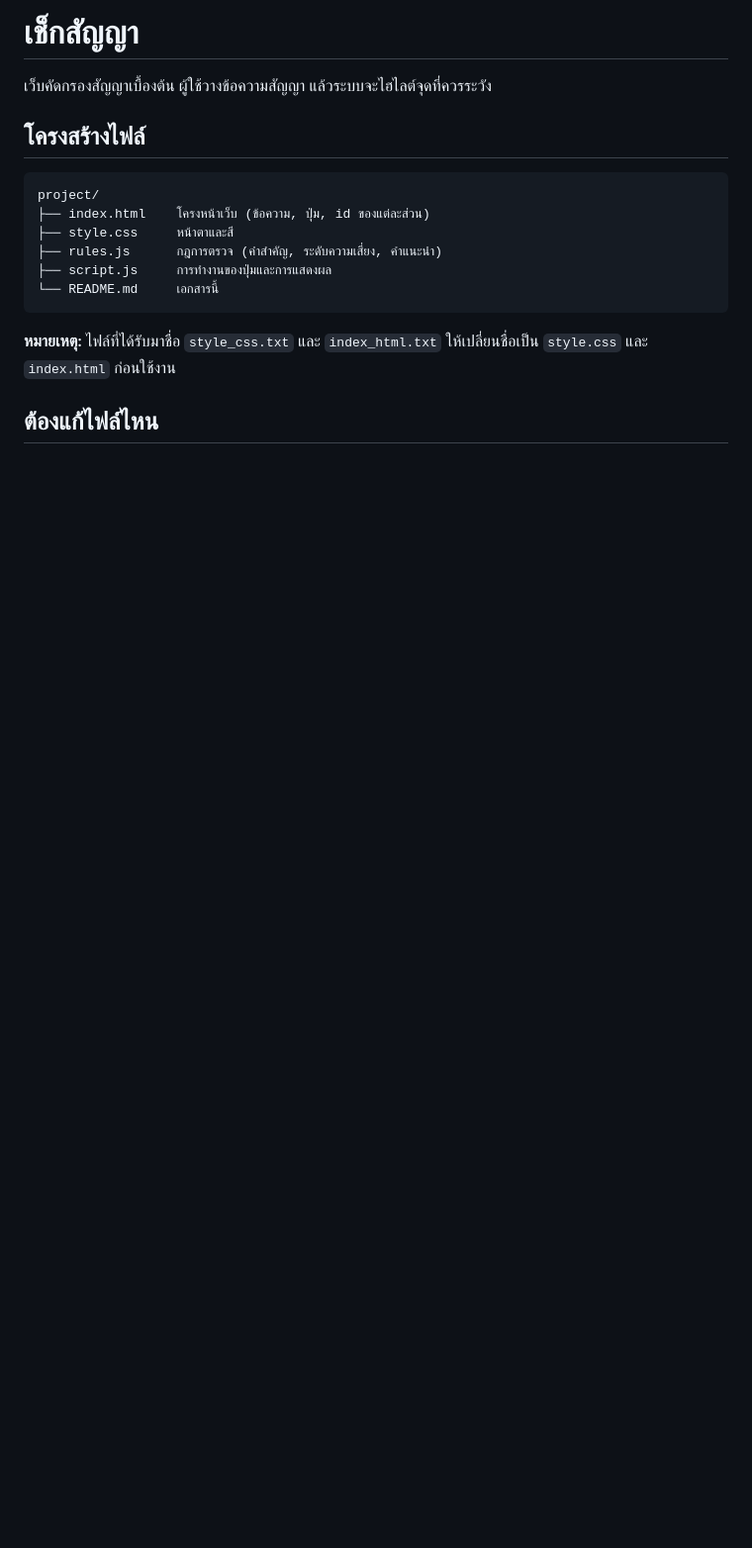
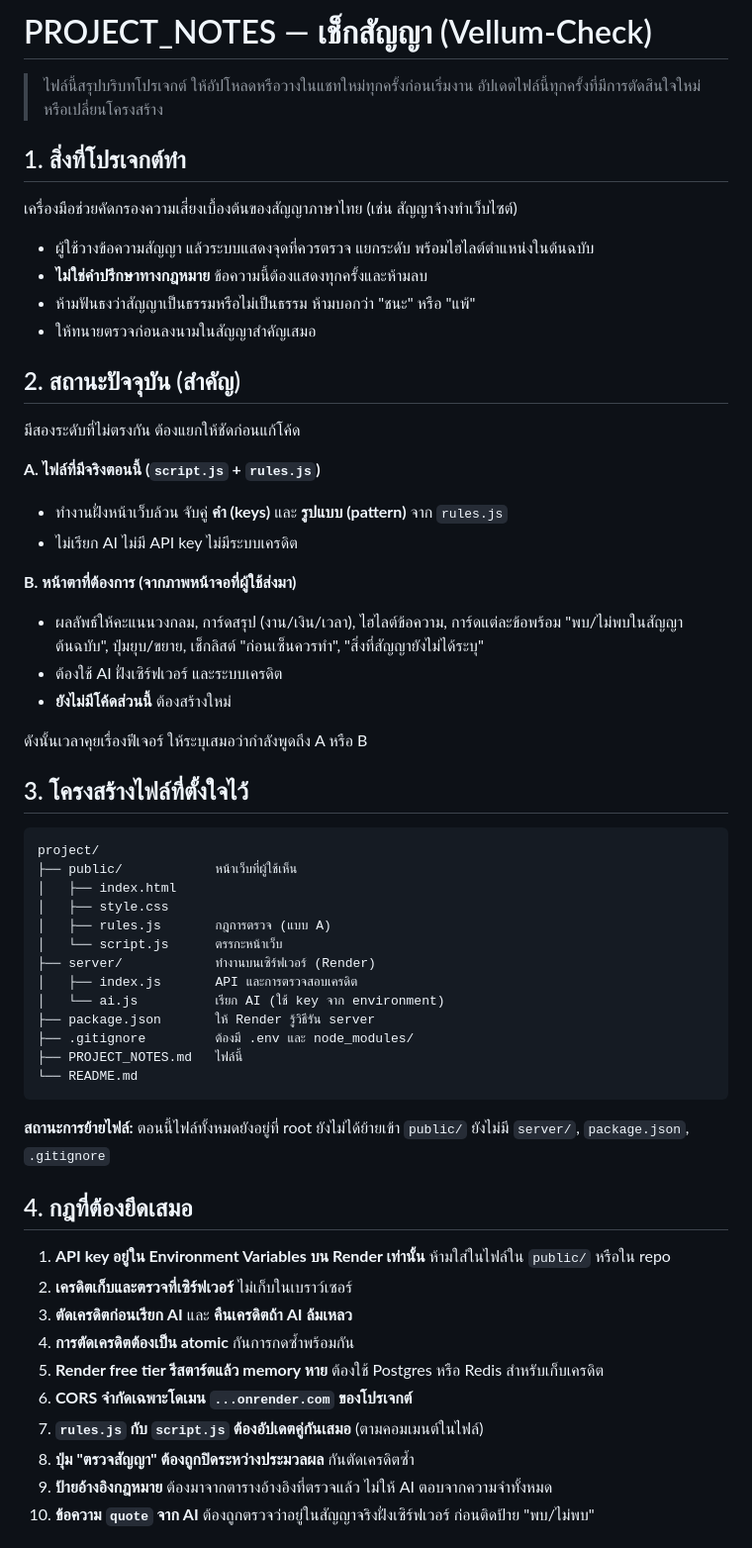
Before and after one commit to crdsstre-crypto/Vellum-Check, a Markdown page: README.md, the part around one of its changes. Shown at 99% size. Drawn GitHub-style; blank space fills up the shorter version.

````diff
--- a/README.md
+++ b/README.md
@@ -1,19 +1,58 @@
-# เช็กสัญญา
+# PROJECT_NOTES — เช็กสัญญา (Vellum-Check)
 
-เว็บคัดกรองสัญญาเบื้องต้น ผู้ใช้วางข้อความสัญญา แล้วระบบจะไฮไลต์จุดที่ควรระวัง
+> ไฟล์นี้สรุปบริบทโปรเจกต์ ให้อัปโหลดหรือวางในแชทใหม่ทุกครั้งก่อนเริ่มงาน
+> อัปเดตไฟล์นี้ทุกครั้งที่มีการตัดสินใจใหม่หรือเปลี่ยนโครงสร้าง
 
-## โครงสร้างไฟล์
+## 1. สิ่งที่โปรเจกต์ทำ
+เครื่องมือช่วยคัดกรองความเสี่ยงเบื้องต้นของสัญญาภาษาไทย (เช่น สัญญาจ้างทำเว็บไซต์)
+- ผู้ใช้วางข้อความสัญญา แล้วระบบแสดงจุดที่ควรตรวจ แยกระดับ พร้อมไฮไลต์ตำแหน่งในต้นฉบับ
+- **ไม่ใช่คำปรึกษาทางกฎหมาย** ข้อความนี้ต้องแสดงทุกครั้งและห้ามลบ
+- ห้ามฟันธงว่าสัญญาเป็นธรรมหรือไม่เป็นธรรม ห้ามบอกว่า "ชนะ" หรือ "แพ้"
+- ให้ทนายตรวจก่อนลงนามในสัญญาสำคัญเสมอ
 
+## 2. สถานะปัจจุบัน (สำคัญ)
+มีสองระดับที่ไม่ตรงกัน ต้องแยกให้ชัดก่อนแก้โค้ด
+
+**A. ไฟล์ที่มีจริงตอนนี้ (`script.js` + `rules.js`)**
+- ทำงานฝั่งหน้าเว็บล้วน จับคู่ **คำ (keys)** และ **รูปแบบ (pattern)** จาก `rules.js`
+- ไม่เรียก AI ไม่มี API key ไม่มีระบบเครดิต
+
+**B. หน้าตาที่ต้องการ (จากภาพหน้าจอที่ผู้ใช้ส่งมา)**
+- ผลลัพธ์ให้คะแนนวงกลม, การ์ดสรุป (งาน/เงิน/เวลา), ไฮไลต์ข้อความ, การ์ดแต่ละข้อพร้อม "พบ/ไม่พบในสัญญาต้นฉบับ", ปุ่มยุบ/ขยาย, เช็กลิสต์ "ก่อนเซ็นควรทำ", "สิ่งที่สัญญายังไม่ได้ระบุ"
+- ต้องใช้ AI ฝั่งเซิร์ฟเวอร์ และระบบเครดิต
+- **ยังไม่มีโค้ดส่วนนี้** ต้องสร้างใหม่
+
+ดังนั้นเวลาคุยเรื่องฟีเจอร์ ให้ระบุเสมอว่ากำลังพูดถึง A หรือ B
+
+## 3. โครงสร้างไฟล์ที่ตั้งใจไว้
 ```
 project/
-├── index.html    โครงหน้าเว็บ (ข้อความ, ปุ่ม, id ของแต่ละส่วน)
-├── style.css     หน้าตาและสี
-├── rules.js      กฎการตรวจ (คำสำคัญ, ระดับความเสี่ยง, คำแนะนำ)
-├── script.js     การทำงานของปุ่มและการแสดงผล
-└── README.md     เอกสารนี้
+├── public/            หน้าเว็บที่ผู้ใช้เห็น
+│   ├── index.html
+│   ├── style.css
+│   ├── rules.js       กฎการตรวจ (แบบ A)
+│   └── script.js      ตรรกะหน้าเว็บ
+├── server/            ทำงานบนเซิร์ฟเวอร์ (Render)
+│   ├── index.js       API และการตรวจสอบเครดิต
+│   └── ai.js          เรียก AI (ใช้ key จาก environment)
+├── package.json       ให้ Render รู้วิธีรัน server
+├── .gitignore         ต้องมี .env และ node_modules/
+├── PROJECT_NOTES.md   ไฟล์นี้
+└── README.md
 ```
 
-**หมายเหตุ:** ไฟล์ที่ได้รับมาชื่อ `style_css.txt` และ `index_html.txt` ให้เปลี่ยนชื่อเป็น `style.css` และ `index.html` ก่อนใช้งาน
+**สถานะการย้ายไฟล์:** ตอนนี้ไฟล์ทั้งหมดยังอยู่ที่ root ยังไม่ได้ย้ายเข้า `public/`
+ยังไม่มี `server/`, `package.json`, `.gitignore`
 
-## ต้องแก้ไฟล์ไหน
+## 4. กฎที่ต้องยึดเสมอ
+1. **API key อยู่ใน Environment Variables บน Render เท่านั้น** ห้ามใส่ในไฟล์ใน `public/` หรือใน repo
+2. **เครดิตเก็บและตรวจที่เซิร์ฟเวอร์** ไม่เก็บในเบราว์เซอร์
+3. **ตัดเครดิตก่อนเรียก AI** และ **คืนเครดิตถ้า AI ล้มเหลว**
+4. **การตัดเครดิตต้องเป็น atomic** กันการกดซ้ำพร้อมกัน
+5. **Render free tier รีสตาร์ตแล้ว memory หาย** ต้องใช้ Postgres หรือ Redis สำหรับเก็บเครดิต
+6. **CORS จำกัดเฉพาะโดเมน `...onrender.com` ของโปรเจกต์**
+7. **`rules.js` กับ `script.js` ต้องอัปเดตคู่กันเสมอ** (ตามคอมเมนต์ในไฟล์)
+8. **ปุ่ม "ตรวจสัญญา" ต้องถูกปิดระหว่างประมวลผล** กันตัดเครดิตซ้ำ
+9. **ป้ายอ้างอิงกฎหมาย** ต้องมาจากตารางอ้างอิงที่ตรวจแล้ว ไม่ให้ AI ตอบจากความจำทั้งหมด
+10. **ข้อความ `quote` จาก AI** ต้องถูกตรวจว่าอยู่ในสัญญาจริงฝั่งเซิร์ฟเวอร์ ก่อนติดป้าย "พบ/ไม่พบ"
 
````
Also changed, not shown: other parts of README.md (+45 -36 lines).
